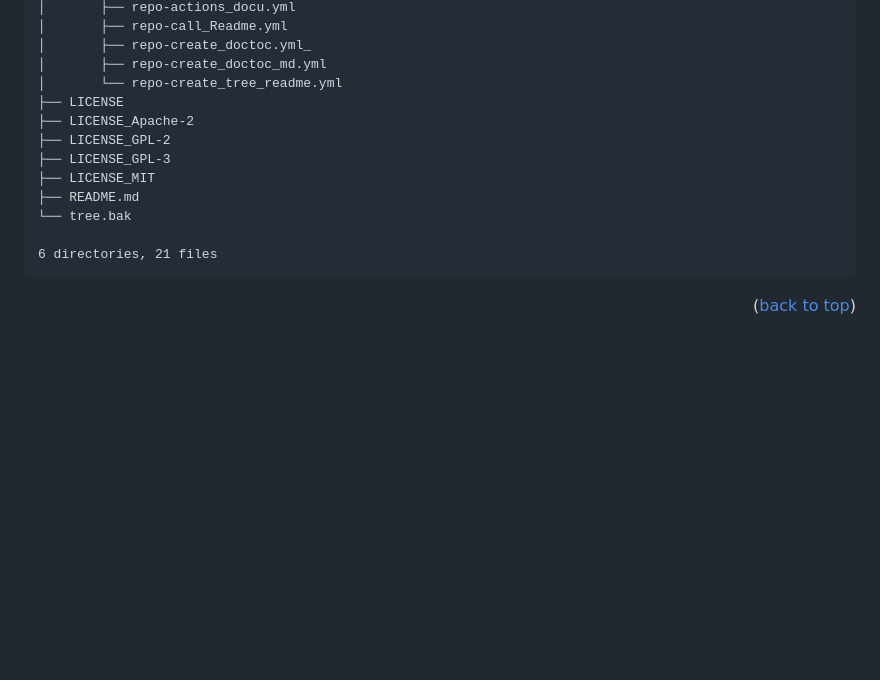
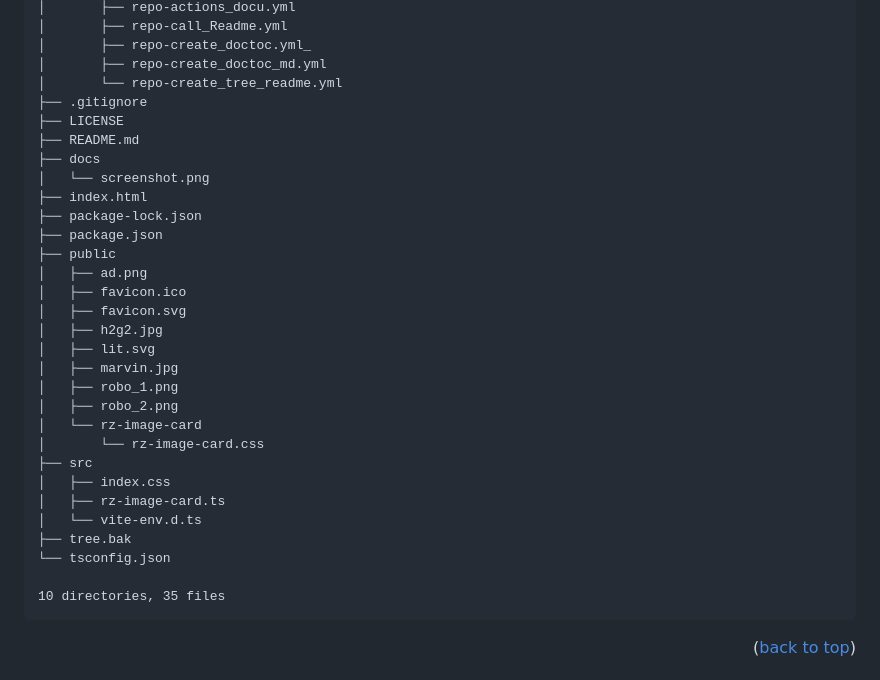
Before and after one commit to Zheng-Bote/rz-image-card, a Markdown page: README.md, the part around one of its changes. GitHub-like rendering; blank space fills up the shorter version.

Commit message:
appended by Github Actions

````diff
--- a/README.md
+++ b/README.md
@@ -206,17 +205,34 @@ Lit is a simple library for building fast, lightweight web components.
 │       ├── repo-create_doctoc.yml_
 │       ├── repo-create_doctoc_md.yml
 │       └── repo-create_tree_readme.yml
+├── .gitignore
 ├── LICENSE
-├── LICENSE_Apache-2
-├── LICENSE_GPL-2
-├── LICENSE_GPL-3
-├── LICENSE_MIT
 ├── README.md
-└── tree.bak
+├── docs
+│   └── screenshot.png
+├── index.html
+├── package-lock.json
+├── package.json
+├── public
+│   ├── ad.png
+│   ├── favicon.ico
+│   ├── favicon.svg
+│   ├── h2g2.jpg
+│   ├── lit.svg
+│   ├── marvin.jpg
+│   ├── robo_1.png
+│   ├── robo_2.png
+│   └── rz-image-card
+│       └── rz-image-card.css
+├── src
+│   ├── index.css
+│   ├── rz-image-card.ts
+│   └── vite-env.d.ts
+├── tree.bak
+└── tsconfig.json
 
-6 directories, 21 files
+10 directories, 35 files
 ```
-
 <!-- readme-tree end -->
 
 <p align="right">(<a href="#top">back to top</a>)</p>
````
Also changed, not shown: other parts of README.md (+0 -1 lines).
